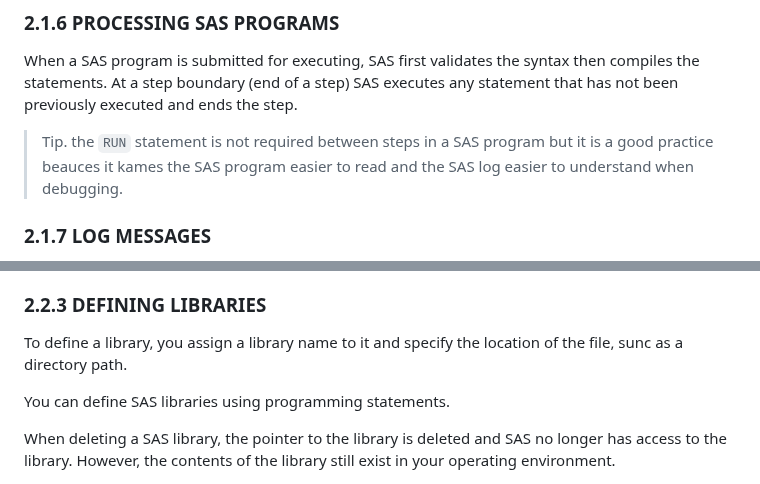
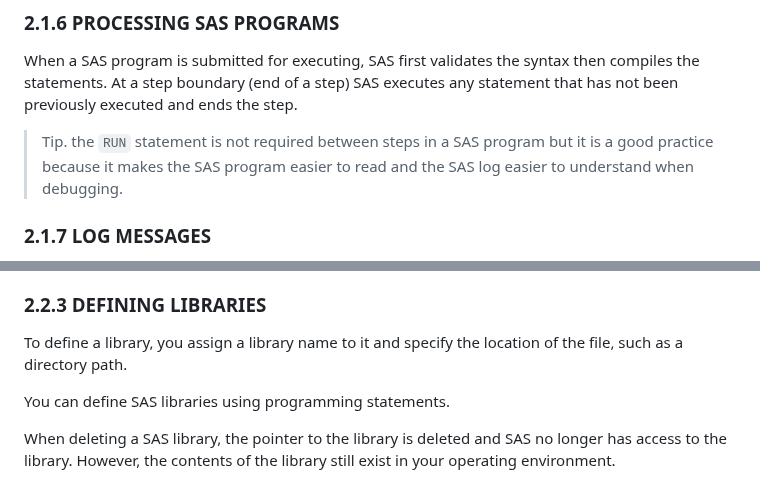
Before and after one commit to jac1155mtl/SAS, a Markdown page: Learning/2-Base Programming Specialist/Notes.md, 2 parts joined by grey strips. GitHub-like rendering.

```diff
--- a/Learning/2-Base Programming Specialist/Notes.md
+++ b/Learning/2-Base Programming Specialist/Notes.md
@@ -71,7 +71,7 @@ run;
 ### 2.1.6 PROCESSING SAS PROGRAMS
 When a SAS program is submitted for executing, SAS first validates the syntax then compiles the statements. At a step boundary (end of a step) SAS executes any statement that has not been previously executed and ends the step.
 
-> Tip. the `RUN` statement is not required between steps in a SAS program but it is a good practice beauces it kames the SAS program easier to read and the SAS log easier to understand when debugging.
+> Tip. the `RUN` statement is not required between steps in a SAS program but it is a good practice because it makes the SAS program easier to read and the SAS log easier to understand when debugging.
 
 ### 2.1.7 LOG MESSAGES
 
@@ -91,7 +91,7 @@ By default, SAS defines several libraries for you:
 - WORK: a temporary library for files that don't need to be saved from session to session.
 
 ### 2.2.3 DEFINING LIBRARIES
-To define a library, you assign a library name to it and specify the location of the file, sunc as a directory path.
+To define a library, you assign a library name to it and specify the location of the file, such as a directory path.
 
 You can define SAS libraries using programming statements.
 
```
Also changed, not shown: other parts of Learning/2-Base Programming Specialist/Notes.md (+20 -20 lines).
